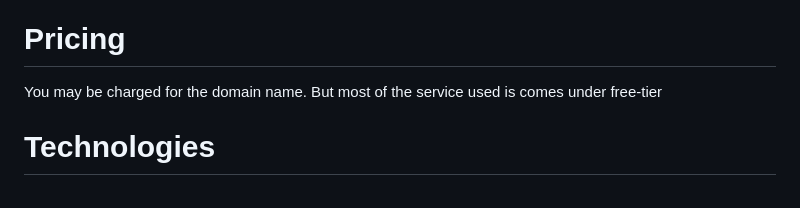
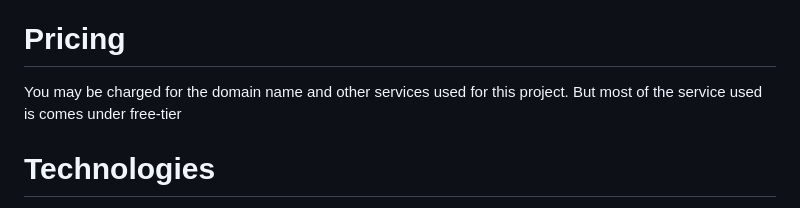
Before and after one commit to devopshydclub/vprofile-project, a Markdown page: README.md, the part around the change. Drawn GitHub-style.

```diff
--- a/README.md
+++ b/README.md
@@ -21,7 +21,7 @@
 - Security Group
 
 # Pricing
-You may be charged for the domain name. But most of the service used is comes under free-tier
+You may be charged for the domain name and other services used for this project. But most of the service used is comes under free-tier
 
 # Technologies
 - Spring MVC
```
